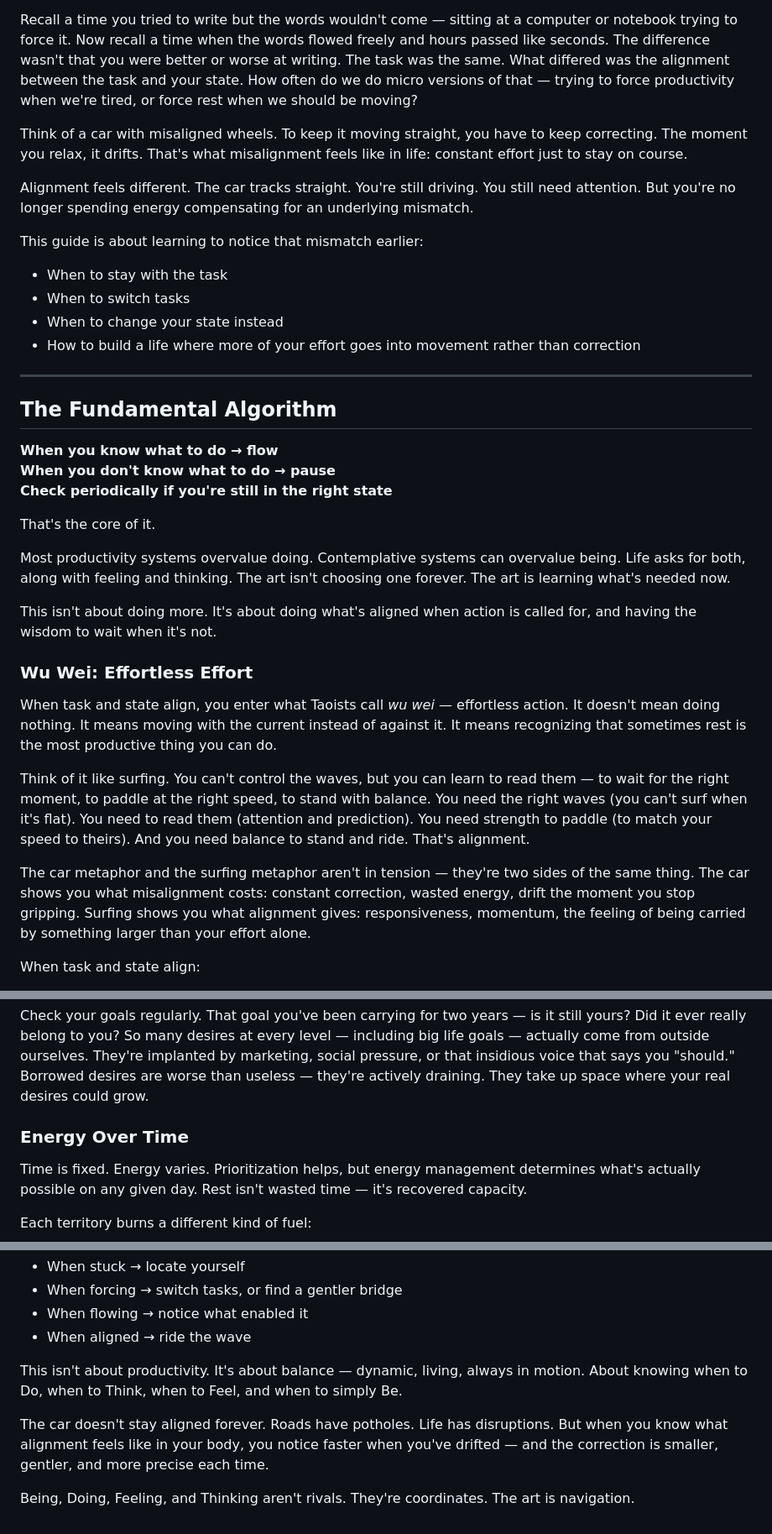
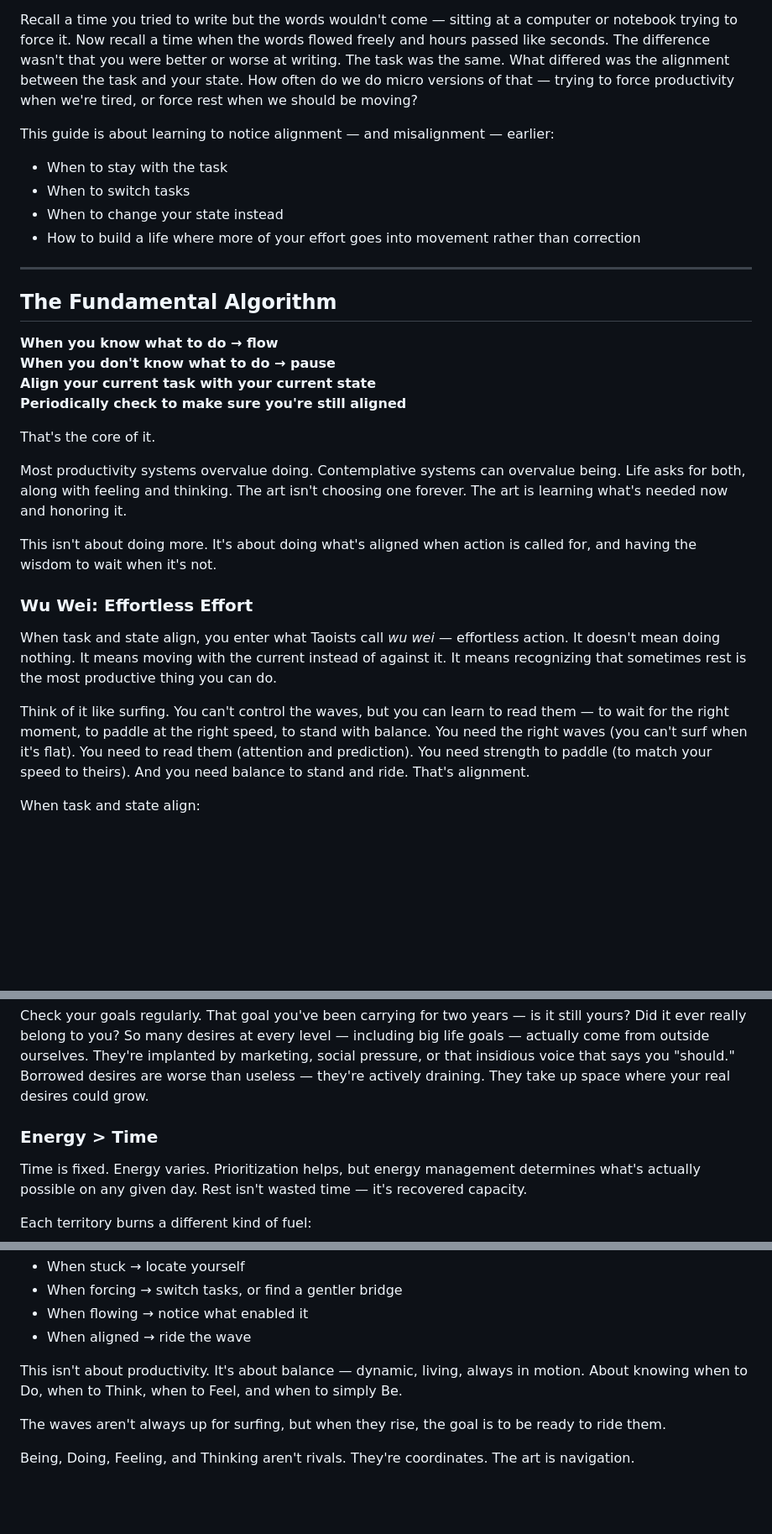
Before and after one commit to beaulm/on-balance, a Markdown page: content/the-alignment-system/README.md, 3 parts joined by grey strips. Shown at 84% size. GitHub-like rendering; blank space fills up the shorter version.

```diff
--- a/content/the-alignment-system/README.md
+++ b/content/the-alignment-system/README.md
@@ -23,11 +23,7 @@ The deepest shift is simpler than most systems make it sound: **match the task t
 
 Recall a time you tried to write but the words wouldn't come — sitting at a computer or notebook trying to force it. Now recall a time when the words flowed freely and hours passed like seconds. The difference wasn't that you were better or worse at writing. The task was the same. What differed was the alignment between the task and your state. How often do we do micro versions of that — trying to force productivity when we're tired, or force rest when we should be moving?
 
-Think of a car with misaligned wheels. To keep it moving straight, you have to keep correcting. The moment you relax, it drifts. That's what misalignment feels like in life: constant effort just to stay on course.
-
-Alignment feels different. The car tracks straight. You're still driving. You still need attention. But you're no longer spending energy compensating for an underlying mismatch.
-
-This guide is about learning to notice that mismatch earlier:
+This guide is about learning to notice alignment — and misalignment — earlier:
 
 - When to stay with the task
 - When to switch tasks
@@ -40,11 +36,12 @@ This guide is about learning to notice that mismatch earlier:
 
 **When you know what to do → flow**
 **When you don't know what to do → pause**
-**Check periodically if you're still in the right state**
+**Align your current task with your current state**
+**Periodically check to make sure you're still aligned**
 
 That's the core of it.
 
-Most productivity systems overvalue doing. Contemplative systems can overvalue being. Life asks for both, along with feeling and thinking. The art isn't choosing one forever. The art is learning what's needed now.
+Most productivity systems overvalue doing. Contemplative systems can overvalue being. Life asks for both, along with feeling and thinking. The art isn't choosing one forever. The art is learning what's needed now and honoring it.
 
 This isn't about doing more. It's about doing what's aligned when action is called for, and having the wisdom to wait when it's not.
 
@@ -53,8 +50,6 @@ This isn't about doing more. It's about doing what's aligned when action is call
 When task and state align, you enter what Taoists call *wu wei* — effortless action. It doesn't mean doing nothing. It means moving with the current instead of against it. It means recognizing that sometimes rest is the most productive thing you can do.
 
 Think of it like surfing. You can't control the waves, but you can learn to read them — to wait for the right moment, to paddle at the right speed, to stand with balance. You need the right waves (you can't surf when it's flat). You need to read them (attention and prediction). You need strength to paddle (to match your speed to theirs). And you need balance to stand and ride. That's alignment.
-
-The car metaphor and the surfing metaphor aren't in tension — they're two sides of the same thing. The car shows you what misalignment costs: constant correction, wasted energy, drift the moment you stop gripping. Surfing shows you what alignment gives: responsiveness, momentum, the feeling of being carried by something larger than your effort alone.
 
 When task and state align:
 
@@ -470,7 +470,7 @@ A mind with a *why* can handle any *how*. Meaning, purpose, and clear goals fuel
 
 Check your goals regularly. That goal you've been carrying for two years — is it still yours? Did it ever really belong to you? So many desires at every level — including big life goals — actually come from outside ourselves. They're implanted by marketing, social pressure, or that insidious voice that says you "should." Borrowed desires are worse than useless — they're actively draining. They take up space where your real desires could grow.
 
-### Energy Over Time
+### Energy > Time
 
 Time is fixed. Energy varies. Prioritization helps, but energy management determines what's actually possible on any given day. Rest isn't wasted time — it's recovered capacity.
 
@@ -507,6 +507,6 @@ The goal isn't to master the system. It's to know your landscape well enough tha
 
 This isn't about productivity. It's about balance — dynamic, living, always in motion. About knowing when to Do, when to Think, when to Feel, and when to simply Be.
 
-The car doesn't stay aligned forever. Roads have potholes. Life has disruptions. But when you know what alignment feels like in your body, you notice faster when you've drifted — and the correction is smaller, gentler, and more precise each time.
+The waves aren't always up for surfing, but when they rise, the goal is to be ready to ride them.
 
 Being, Doing, Feeling, and Thinking aren't rivals. They're coordinates. The art is navigation.
```
Also changed, not shown: other parts of content/the-alignment-system/README.md (+25 -20 lines).
